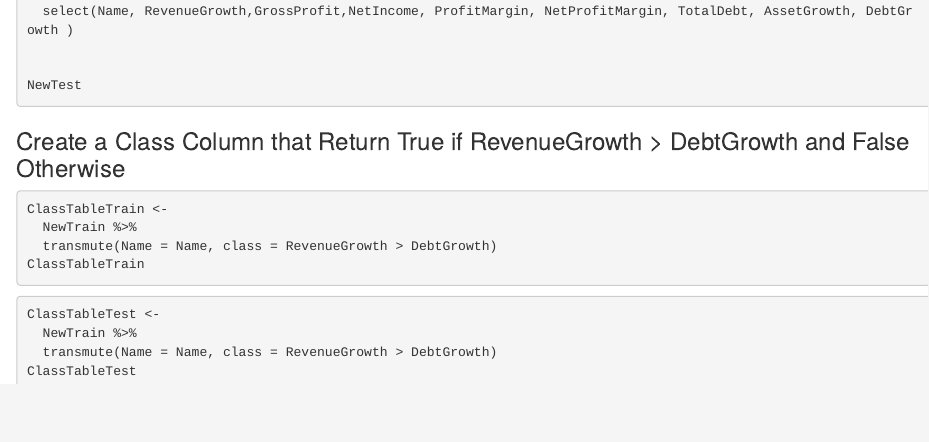
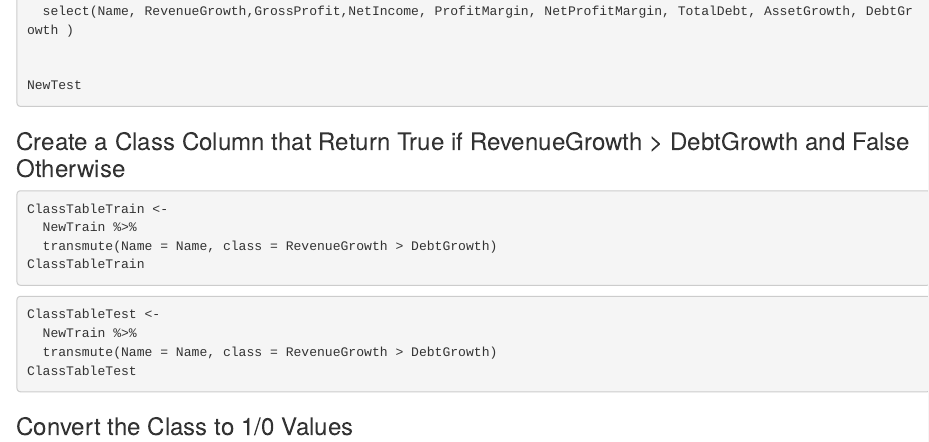
Before and after one commit to ArwaHarar/DS310, an R Markdown document (DS310-Phase2.Rmd): the page in a window 1100 px wide, from 1870 px down. Rendered offline with R 4.5, knitr and Pandoc, with nearby package versions; the code chunks are not run, so their results and figures are left out.

Commit message:
Initialization of the next step

````diff
--- a/DS310-Phase2.Rmd
+++ b/DS310-Phase2.Rmd
@@ -128,3 +128,5 @@ ClassTableTest <-
   transmute(Name = Name, class = RevenueGrowth > DebtGrowth)
 ClassTableTest
 ```
+
+### Convert the Class to 1/0 Values
````
